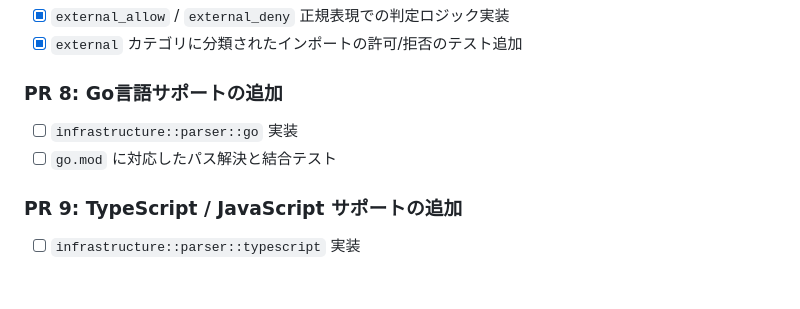
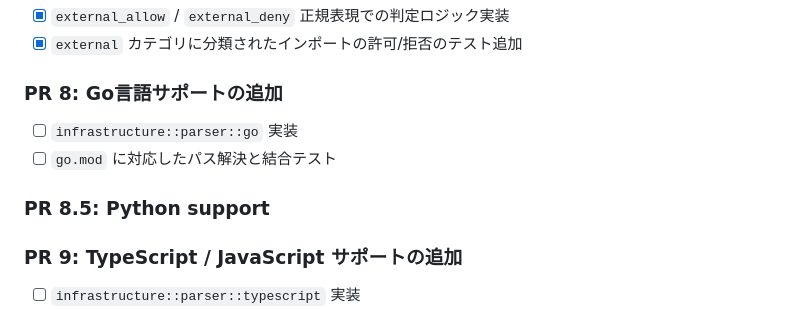
Before and after one commit to makinzm/mille, a Markdown page: docs/TODO.md, the part around the change. Drawn GitHub-style; blank space fills up the shorter version.

```diff
--- a/docs/TODO.md
+++ b/docs/TODO.md
@@ -55,6 +55,8 @@ mille自身のソースコード（Rust）を解析対象として、最速で
 - [ ] `infrastructure::parser::go` 実装
 - [ ] `go.mod` に対応したパス解決と結合テスト
 
+### PR 8.5: Python support
+
 ### PR 9: TypeScript / JavaScript サポートの追加
 - [ ] `infrastructure::parser::typescript` 実装
 - [ ] `tsconfig.json` の `paths` / `baseUrl` パースおよびエイリアス解決のサポート追加
```
